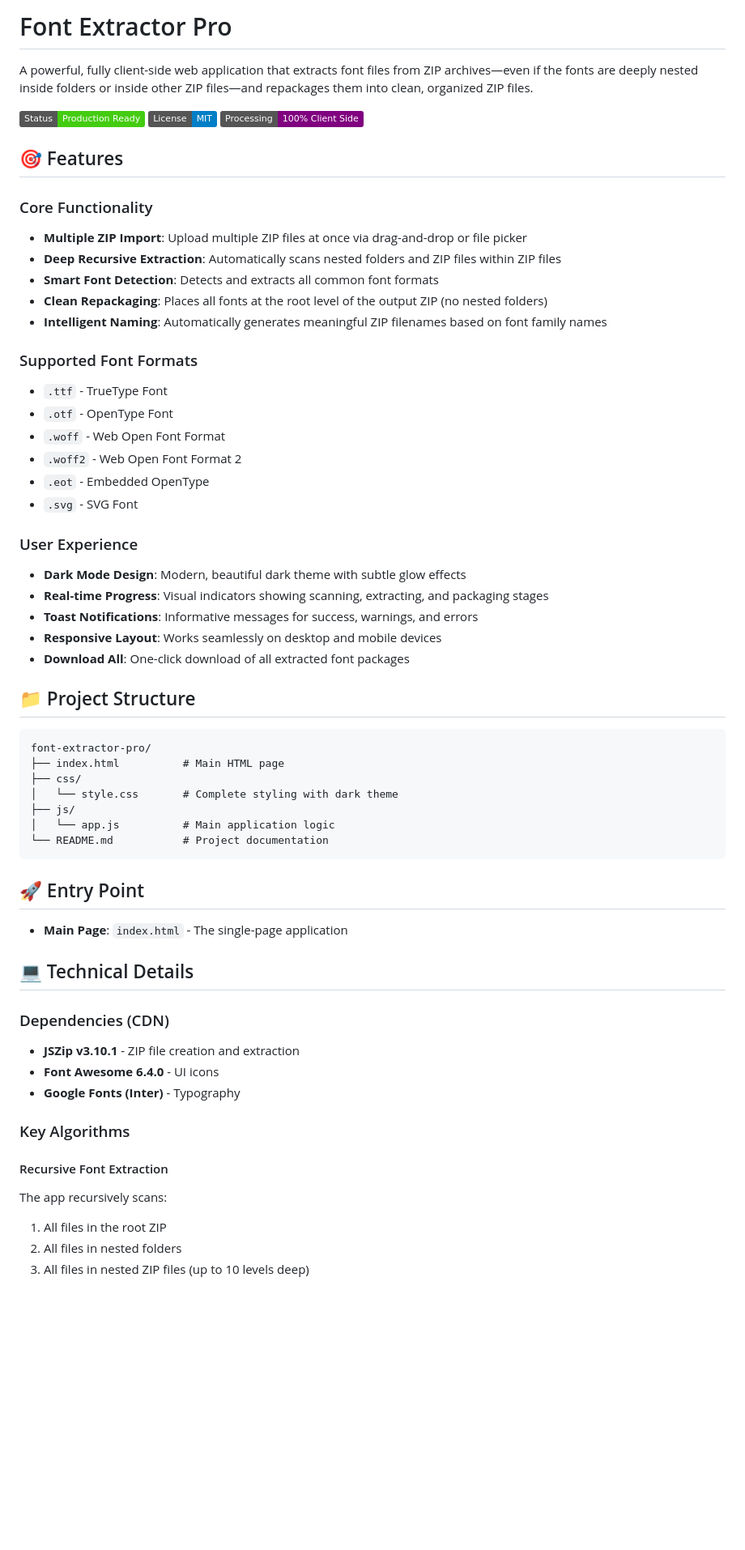
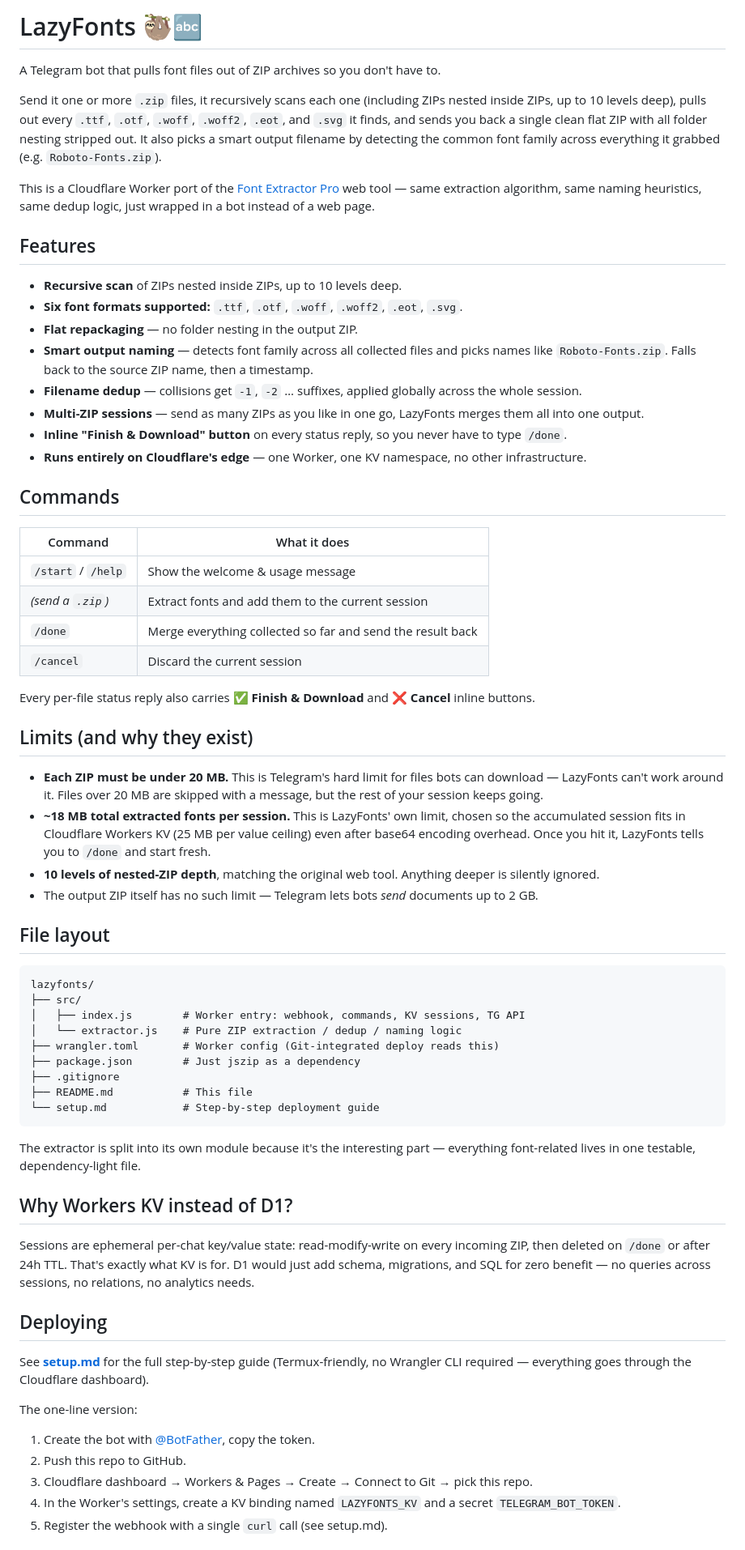
Before and after one commit to motionssalt/lazyfonts, a Markdown page: README.md, the part around one of its changes. Shown at 81% size. GitHub-like rendering; badges without logos; blank space fills up the shorter version.

````diff
--- a/README.md
+++ b/README.md
@@ -1,63 +1,68 @@
-# Font Extractor Pro
+# LazyFonts 🦥🔤
 
-A powerful, fully client-side web application that extracts font files from ZIP archives—even if the fonts are deeply nested inside folders or inside other ZIP files—and repackages them into clean, organized ZIP files.
+A Telegram bot that pulls font files out of ZIP archives so you don't have to.
 
-![Font Extractor Pro](https://img.shields.io/badge/Status-Production%20Ready-brightgreen)
-![License](https://img.shields.io/badge/License-MIT-blue)
-![Client Side](https://img.shields.io/badge/Processing-100%25%20Client%20Side-purple)
+Send it one or more `.zip` files, it recursively scans each one (including ZIPs nested inside ZIPs, up to 10 levels deep), pulls out every `.ttf`, `.otf`, `.woff`, `.woff2`, `.eot`, and `.svg` it finds, and sends you back a single clean flat ZIP with all folder nesting stripped out. It also picks a smart output filename by detecting the common font family across everything it grabbed (e.g. `Roboto-Fonts.zip`).
 
-## 🎯 Features
+This is a Cloudflare Worker port of the [Font Extractor Pro](https://github.com/) web tool — same extraction algorithm, same naming heuristics, same dedup logic, just wrapped in a bot instead of a web page.
 
-### Core Functionality
-- **Multiple ZIP Import**: Upload multiple ZIP files at once via drag-and-drop or file picker
-- **Deep Recursive Extraction**: Automatically scans nested folders and ZIP files within ZIP files
-- **Smart Font Detection**: Detects and extracts all common font formats
-- **Clean Repackaging**: Places all fonts at the root level of the output ZIP (no nested folders)
-- **Intelligent Naming**: Automatically generates meaningful ZIP filenames based on font family names
+## Features
 
-### Supported Font Formats
-- `.ttf` - TrueType Font
-- `.otf` - OpenType Font
-- `.woff` - Web Open Font Format
-- `.woff2` - Web Open Font Format 2
-- `.eot` - Embedded OpenType
-- `.svg` - SVG Font
+- **Recursive scan** of ZIPs nested inside ZIPs, up to 10 levels deep.
+- **Six font formats supported:** `.ttf`, `.otf`, `.woff`, `.woff2`, `.eot`, `.svg`.
+- **Flat repackaging** — no folder nesting in the output ZIP.
+- **Smart output naming** — detects font family across all collected files and picks names like `Roboto-Fonts.zip`. Falls back to the source ZIP name, then a timestamp.
+- **Filename dedup** — collisions get `-1`, `-2` … suffixes, applied globally across the whole session.
+- **Multi-ZIP sessions** — send as many ZIPs as you like in one go, LazyFonts merges them all into one output.
+- **Inline "Finish & Download" button** on every status reply, so you never have to type `/done`.
+- **Runs entirely on Cloudflare's edge** — one Worker, one KV namespace, no other infrastructure.
 
-### User Experience
-- **Dark Mode Design**: Modern, beautiful dark theme with subtle glow effects
-- **Real-time Progress**: Visual indicators showing scanning, extracting, and packaging stages
-- **Toast Notifications**: Informative messages for success, warnings, and errors
-- **Responsive Layout**: Works seamlessly on desktop and mobile devices
-- **Download All**: One-click download of all extracted font packages
+## Commands
 
-## 📁 Project Structure
+| Command | What it does |
+|---|---|
+| `/start` / `/help` | Show the welcome & usage message |
+| *(send a `.zip`)* | Extract fonts and add them to the current session |
+| `/done` | Merge everything collected so far and send the result back |
+| `/cancel` | Discard the current session |
+
+Every per-file status reply also carries **✅ Finish & Download** and **❌ Cancel** inline buttons.
+
+## Limits (and why they exist)
+
+- **Each ZIP must be under 20 MB.** This is Telegram's hard limit for files bots can download — LazyFonts can't work around it. Files over 20 MB are skipped with a message, but the rest of your session keeps going.
+- **~18 MB total extracted fonts per session.** This is LazyFonts' own limit, chosen so the accumulated session fits in Cloudflare Workers KV (25 MB per value ceiling) even after base64 encoding overhead. Once you hit it, LazyFonts tells you to `/done` and start fresh.
+- **10 levels of nested-ZIP depth**, matching the original web tool. Anything deeper is silently ignored.
+- The output ZIP itself has no such limit — Telegram lets bots *send* documents up to 2 GB.
+
+## File layout
 
 ```
-font-extractor-pro/
-├── index.html          # Main HTML page
-├── css/
-│   └── style.css       # Complete styling with dark theme
-├── js/
-│   └── app.js          # Main application logic
-└── README.md           # Project documentation
+lazyfonts/
+├── src/
+│   ├── index.js        # Worker entry: webhook, commands, KV sessions, TG API
+│   └── extractor.js    # Pure ZIP extraction / dedup / naming logic
+├── wrangler.toml       # Worker config (Git-integrated deploy reads this)
+├── package.json        # Just jszip as a dependency
+├── .gitignore
+├── README.md           # This file
+└── setup.md            # Step-by-step deployment guide
 ```
 
-## 🚀 Entry Point
+The extractor is split into its own module because it's the interesting part — everything font-related lives in one testable, dependency-light file.
 
-- **Main Page**: `index.html` - The single-page application
+## Why Workers KV instead of D1?
 
-## 💻 Technical Details
+Sessions are ephemeral per-chat key/value state: read-modify-write on every incoming ZIP, then deleted on `/done` or after 24h TTL. That's exactly what KV is for. D1 would just add schema, migrations, and SQL for zero benefit — no queries across sessions, no relations, no analytics needs.
 
-### Dependencies (CDN)
-- **JSZip v3.10.1** - ZIP file creation and extraction
-- **Font Awesome 6.4.0** - UI icons
-- **Google Fonts (Inter)** - Typography
+## Deploying
 
-### Key Algorithms
+See **[setup.md](./setup.md)** for the full step-by-step guide (Termux-friendly, no Wrangler CLI required — everything goes through the Cloudflare dashboard).
 
-#### Recursive Font Extraction
-The app recursively scans:
-1. All files in the root ZIP
-2. All files in nested folders
-3. All files in nested ZIP files (up to 10 levels deep)
+The one-line version:
+1. Create the bot with [@BotFather](https://t.me/BotFather), copy the token.
+2. Push this repo to GitHub.
+3. Cloudflare dashboard → Workers & Pages → Create → Connect to Git → pick this repo.
+4. In the Worker's settings, create a KV binding named `LAZYFONTS_KV` and a secret `TELEGRAM_BOT_TOKEN`.
+5. Register the webhook with a single `curl` call (see setup.md).
 
````
Also changed, not shown: other parts of README.md (+15 -75 lines).
